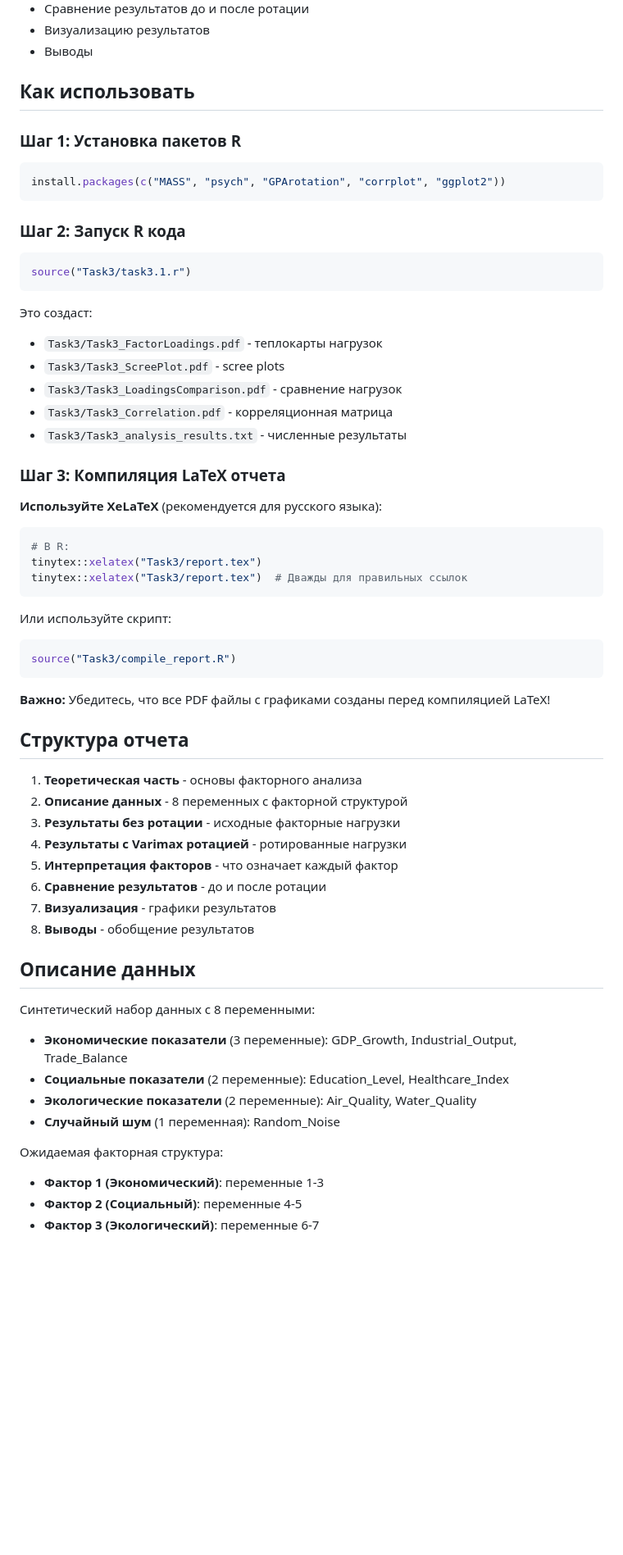
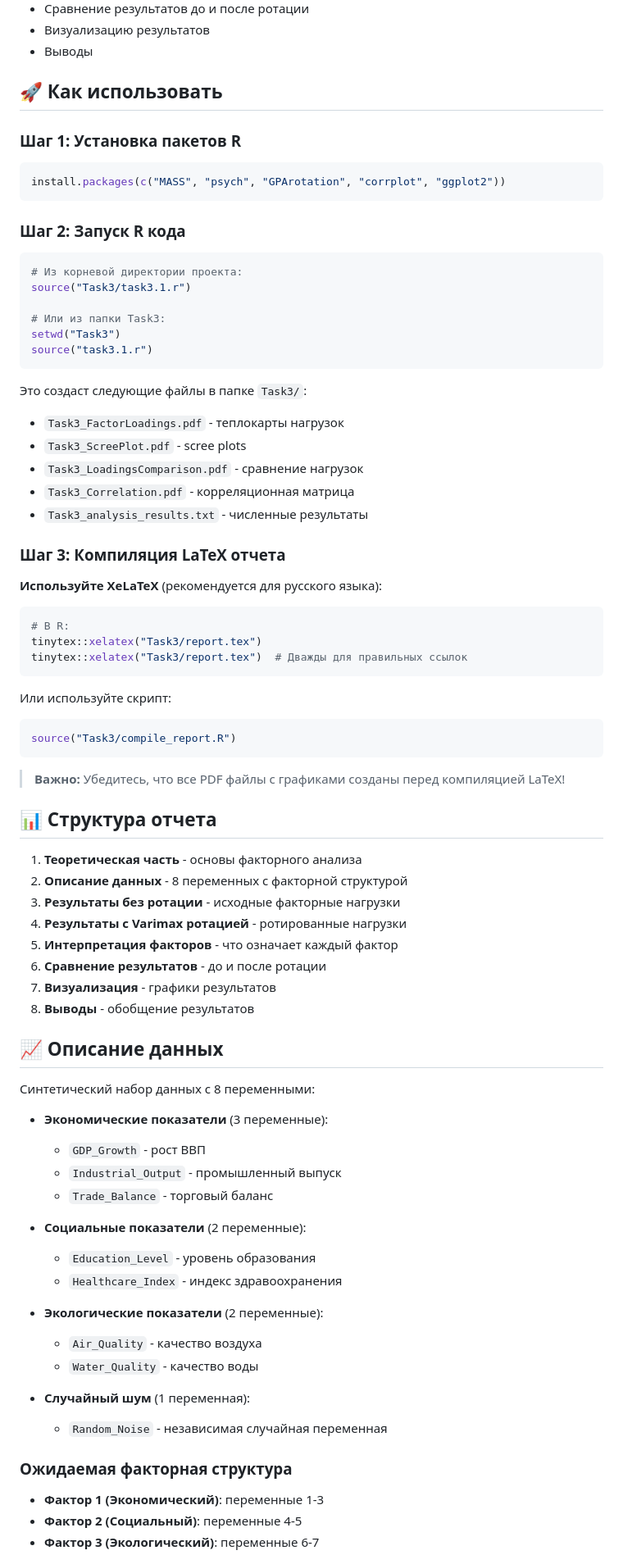
Before and after one commit to MrDaila007/Multivariate_Statistical_Analysis, a Markdown page: Task3/README.md, the part around one of its changes. Shown at 82% size. Drawn GitHub-style; blank space fills up the shorter version.

````diff
--- a/Task3/README_report.md
+++ b/Task3/README.md
@@ -37,7 +37,7 @@
 - Визуализацию результатов
 - Выводы
 
-## Как использовать
+## 🚀 Как использовать
 
 ### Шаг 1: Установка пакетов R
 
@@ -48,15 +48,20 @@ install.packages(c("MASS", "psych", "GPArotation", "corrplot", "ggplot2"))
 ### Шаг 2: Запуск R кода
 
 ```r
+# Из корневой директории проекта:
 source("Task3/task3.1.r")
+
+# Или из папки Task3:
+setwd("Task3")
+source("task3.1.r")
 ```
 
-Это создаст:
-- `Task3/Task3_FactorLoadings.pdf` - теплокарты нагрузок
-- `Task3/Task3_ScreePlot.pdf` - scree plots
-- `Task3/Task3_LoadingsComparison.pdf` - сравнение нагрузок
-- `Task3/Task3_Correlation.pdf` - корреляционная матрица
-- `Task3/Task3_analysis_results.txt` - численные результаты
+Это создаст следующие файлы в папке `Task3/`:
+- `Task3_FactorLoadings.pdf` - теплокарты нагрузок
+- `Task3_ScreePlot.pdf` - scree plots
+- `Task3_LoadingsComparison.pdf` - сравнение нагрузок
+- `Task3_Correlation.pdf` - корреляционная матрица
+- `Task3_analysis_results.txt` - численные результаты
 
 ### Шаг 3: Компиляция LaTeX отчета
 
@@ -73,9 +78,9 @@ tinytex::xelatex("Task3/report.tex")  # Дважды для правильных
 source("Task3/compile_report.R")
 ```
 
-**Важно:** Убедитесь, что все PDF файлы с графиками созданы перед компиляцией LaTeX!
+> **Важно:** Убедитесь, что все PDF файлы с графиками созданы перед компиляцией LaTeX!
 
-## Структура отчета
+## 📊 Структура отчета
 
 1. **Теоретическая часть** - основы факторного анализа
 2. **Описание данных** - 8 переменных с факторной структурой
@@ -86,15 +91,28 @@ source("Task3/compile_report.R")
 7. **Визуализация** - графики результатов
 8. **Выводы** - обобщение результатов
 
-## Описание данных
+## 📈 Описание данных
 
 Синтетический набор данных с 8 переменными:
-- **Экономические показатели** (3 переменные): GDP_Growth, Industrial_Output, Trade_Balance
-- **Социальные показатели** (2 переменные): Education_Level, Healthcare_Index
-- **Экологические показатели** (2 переменные): Air_Quality, Water_Quality
-- **Случайный шум** (1 переменная): Random_Noise
 
-Ожидаемая факторная структура:
+- **Экономические показатели** (3 переменные):
+  - `GDP_Growth` - рост ВВП
+  - `Industrial_Output` - промышленный выпуск
+  - `Trade_Balance` - торговый баланс
+
+- **Социальные показатели** (2 переменные):
+  - `Education_Level` - уровень образования
+  - `Healthcare_Index` - индекс здравоохранения
+
+- **Экологические показатели** (2 переменные):
+  - `Air_Quality` - качество воздуха
+  - `Water_Quality` - качество воды
+
+- **Случайный шум** (1 переменная):
+  - `Random_Noise` - независимая случайная переменная
+
+### Ожидаемая факторная структура
+
 - **Фактор 1 (Экономический)**: переменные 1-3
 - **Фактор 2 (Социальный)**: переменные 4-5
 - **Фактор 3 (Экологический)**: переменные 6-7
````
Also changed, not shown: other parts of Task3/README.md (+19 -5 lines), Task1/README.md (renamed from Task1/README_report.md, +43 -11 lines), Task2/README.md (renamed from Task2/README_report.md, +44 -18 lines).
